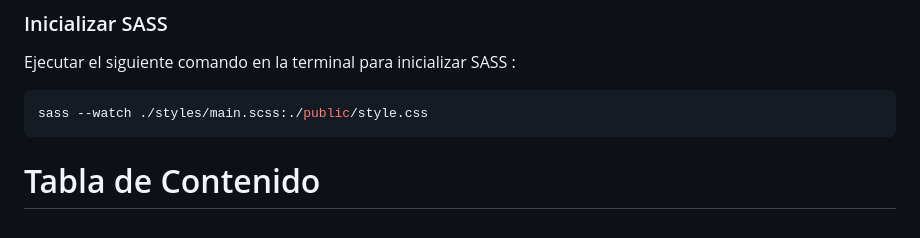
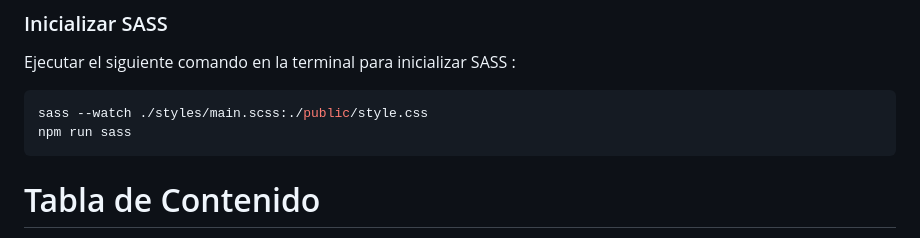
Before and after one commit to Marianamej/Protects, a Markdown page: client/documentacion.md, the part around the change. Rendered like a GitHub page.

````diff
--- a/client/documentacion.md
+++ b/client/documentacion.md
@@ -3,6 +3,7 @@
 Ejecutar el siguiente comando en la terminal para inicializar SASS :
 ```bash
 sass --watch ./styles/main.scss:./public/style.css
+npm run sass
 ```
 
 # Tabla de Contenido
````
